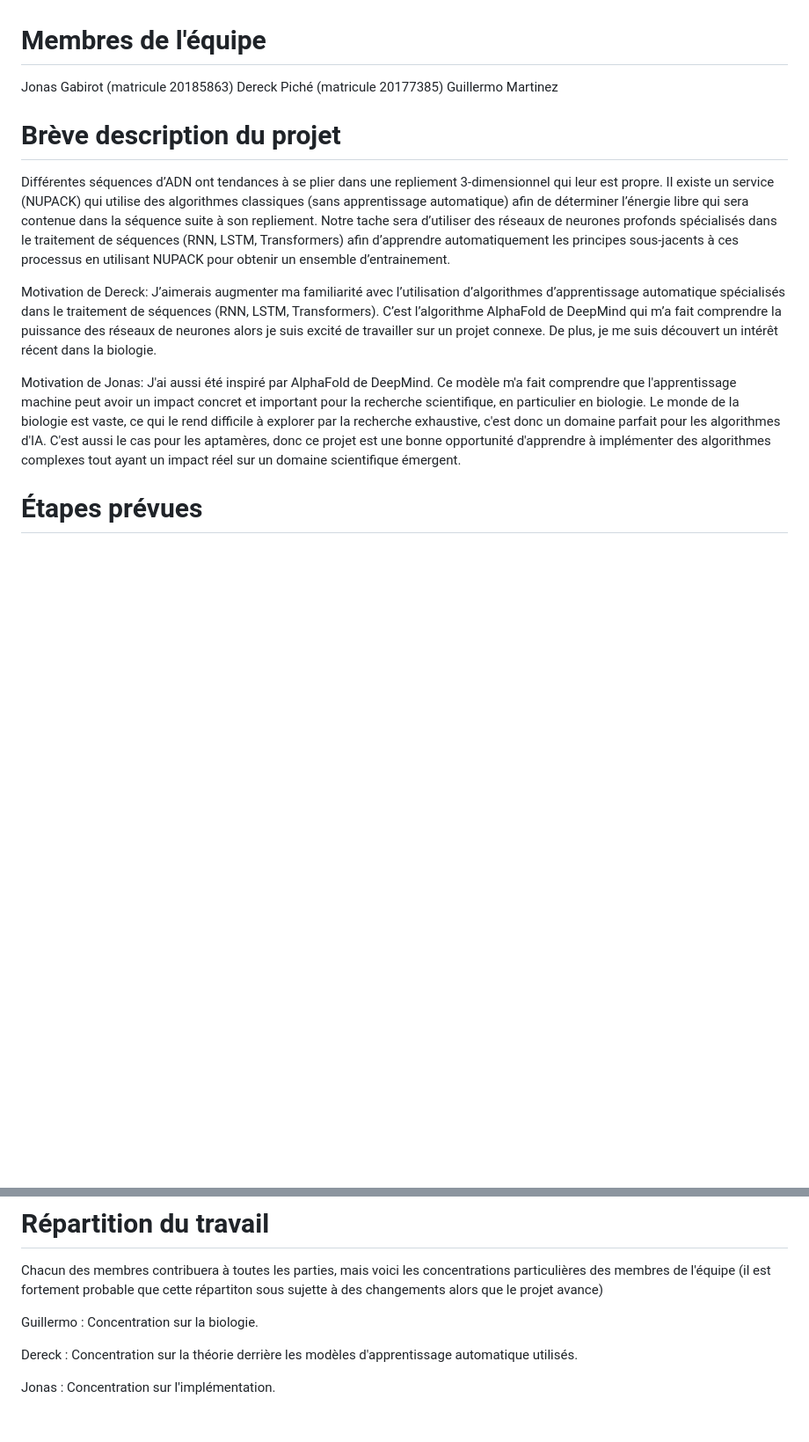
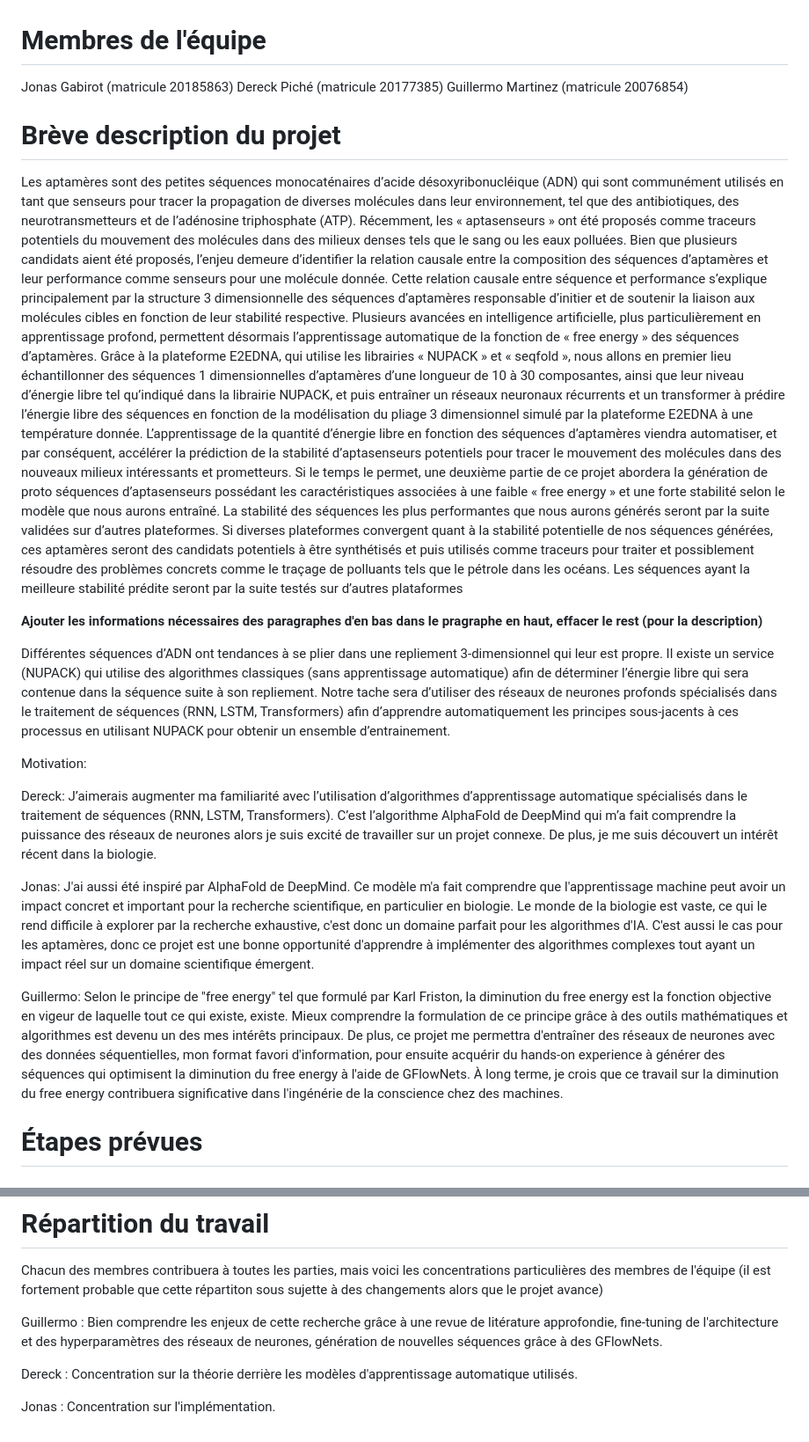
Before and after one commit to ScierKnave/dna_aptamers_modelling, a Markdown page: introduction.md, 2 parts joined by grey strips. Shown: that part at 88% size. Rendered like a GitHub page; blank space fills up the shorter version.

Commit message:
Update introduction.md
Modification introduction, plus mes informations

```diff
--- a/introduction.md
+++ b/introduction.md
@@ -1,10 +1,18 @@
 # Membres de l'équipe
 Jonas Gabirot (matricule 20185863)
 Dereck Piché (matricule 20177385)
-Guillermo Martinez
+Guillermo Martinez (matricule 20076854)
 
 
 # Brève description du projet
+
+Les aptamères sont des petites séquences monocaténaires d’acide désoxyribonucléique (ADN) qui sont communément utilisés en tant que senseurs pour tracer la propagation de diverses molécules dans leur environnement, tel que des antibiotiques, des neurotransmetteurs et de l’adénosine triphosphate (ATP). Récemment, les « aptasenseurs » ont été proposés comme traceurs potentiels du mouvement des molécules dans des milieux denses tels que le sang ou les eaux polluées. Bien que plusieurs candidats aient été proposés, l’enjeu demeure d’identifier la relation causale entre la composition des séquences d’aptamères et leur performance comme senseurs pour une molécule donnée. Cette relation causale entre séquence et performance s’explique principalement par la structure 3 dimensionnelle des séquences d’aptamères responsable d’initier et de soutenir la liaison aux molécules cibles en fonction de leur stabilité respective.
+Plusieurs avancées en intelligence artificielle, plus particulièrement en apprentissage profond, permettent désormais l’apprentissage automatique de la fonction de « free energy » des séquences d’aptamères. Grâce à la plateforme E2EDNA, qui utilise les librairies « NUPACK » et « seqfold », nous allons en premier lieu échantillonner des séquences 1 dimensionnelles d’aptamères d’une longueur de 10 à 30 composantes, ainsi que leur niveau d’énergie libre tel qu’indiqué dans la librairie NUPACK, et puis entraîner un réseaux neuronaux récurrents et un transformer à prédire l’énergie libre des séquences en fonction de la modélisation du pliage 3 dimensionnel simulé par la plateforme E2EDNA à une température donnée.
+L’apprentissage de la quantité d’énergie libre en fonction des séquences d’aptamères viendra automatiser, et par conséquent, accélérer la prédiction de la stabilité d’aptasenseurs potentiels pour tracer le mouvement des molécules dans des nouveaux milieux intéressants et prometteurs.
+Si le temps le permet, une deuxième partie de ce projet abordera la génération de proto séquences d’aptasenseurs possédant les caractéristiques associées à une faible « free energy » et une forte stabilité selon le modèle que nous aurons entraîné. La stabilité des séquences les plus performantes que nous aurons générés seront par la suite validées sur d’autres plateformes. Si diverses plateformes convergent quant à la stabilité potentielle de nos séquences générées, ces aptamères seront des candidats potentiels à être synthétisés et puis utilisés comme traceurs pour traiter et possiblement résoudre des problèmes concrets comme le traçage de polluants tels que le pétrole dans les océans.
+Les séquences ayant la meilleure stabilité prédite seront par la suite testés sur d’autres plataformes
+
+**Ajouter les informations nécessaires des paragraphes d'en bas dans le pragraphe en haut, effacer le rest (pour la description)**
 
 Différentes séquences d’ADN ont tendances à se plier dans une repliement 3-dimensionnel
 qui leur est propre. Il existe un service (NUPACK) qui utilise des algorithmes classiques (sans apprentissage automatique)
@@ -12,14 +20,16 @@ afin de déterminer l’énergie libre qui sera contenue dans la séquence suite
 des réseaux de neurones profonds spécialisés dans le traitement de séquences (RNN, LSTM, Transformers) afin d’apprendre
 automatiquement les principes sous-jacents à ces processus en utilisant NUPACK pour obtenir un ensemble d’entrainement.
 
-Motivation de Dereck:
-J’aimerais augmenter ma familiarité avec l’utilisation d’algorithmes d’apprentissage
+Motivation:
+
+Dereck: J’aimerais augmenter ma familiarité avec l’utilisation d’algorithmes d’apprentissage
 automatique spécialisés dans le traitement de séquences (RNN, LSTM, Transformers).
 C’est l’algorithme AlphaFold de DeepMind qui m’a fait comprendre la puissance des réseaux de neurones alors
 je suis excité de travailler sur un projet connexe. De plus, je me suis découvert un intérêt récent dans la biologie.
 
-Motivation de Jonas:
-J'ai aussi été inspiré par AlphaFold de DeepMind. Ce modèle m'a fait comprendre que l'apprentissage machine peut avoir un impact concret et important pour la recherche scientifique, en particulier en biologie. Le monde de la biologie est vaste, ce qui le rend difficile à explorer par la recherche exhaustive, c'est donc un domaine parfait pour les algorithmes d'IA. C'est aussi le cas pour les aptamères, donc ce projet est une bonne opportunité d'apprendre à implémenter des algorithmes complexes tout ayant un impact réel sur un domaine scientifique émergent.
+Jonas: J'ai aussi été inspiré par AlphaFold de DeepMind. Ce modèle m'a fait comprendre que l'apprentissage machine peut avoir un impact concret et important pour la recherche scientifique, en particulier en biologie. Le monde de la biologie est vaste, ce qui le rend difficile à explorer par la recherche exhaustive, c'est donc un domaine parfait pour les algorithmes d'IA. C'est aussi le cas pour les aptamères, donc ce projet est une bonne opportunité d'apprendre à implémenter des algorithmes complexes tout ayant un impact réel sur un domaine scientifique émergent.
+
+Guillermo: Selon le principe de "free energy" tel que formulé par Karl Friston, la diminution du free energy est la fonction objective en vigeur de laquelle tout ce qui existe, existe. Mieux comprendre la formulation de ce principe grâce à des outils mathématiques et algorithmes est devenu un des mes intérêts principaux. De plus, ce projet me permettra d'entraîner des réseaux de neurones avec des données séquentielles, mon format favori d'information, pour ensuite acquérir du hands-on experience à générer des séquences qui optimisent la diminution du free energy à l'aide de GFlowNets. À long terme, je crois que ce travail sur la diminution du free energy contribuera significative dans l'ingénérie de la conscience chez des machines.
 
 # Étapes prévues
 ## Étude des concepts
@@ -46,7 +56,7 @@ Si cette première étape est réussite, un objectif secondaire est de générer
 Chacun des membres contribuera à toutes les parties, mais
 voici les concentrations particulières des membres de l'équipe (il est fortement probable que cette répartiton sous sujette à des changements alors que le projet avance)
 
-Guillermo : Concentration sur la biologie.
+Guillermo : Bien comprendre les enjeux de cette recherche grâce à une revue de litérature approfondie, fine-tuning de l'architecture et des hyperparamètres des réseaux de neurones, génération de nouvelles séquences grâce à des GFlowNets.
 
 Dereck :
 Concentration sur la théorie derrière les modèles d'apprentissage automatique utilisés.
```
